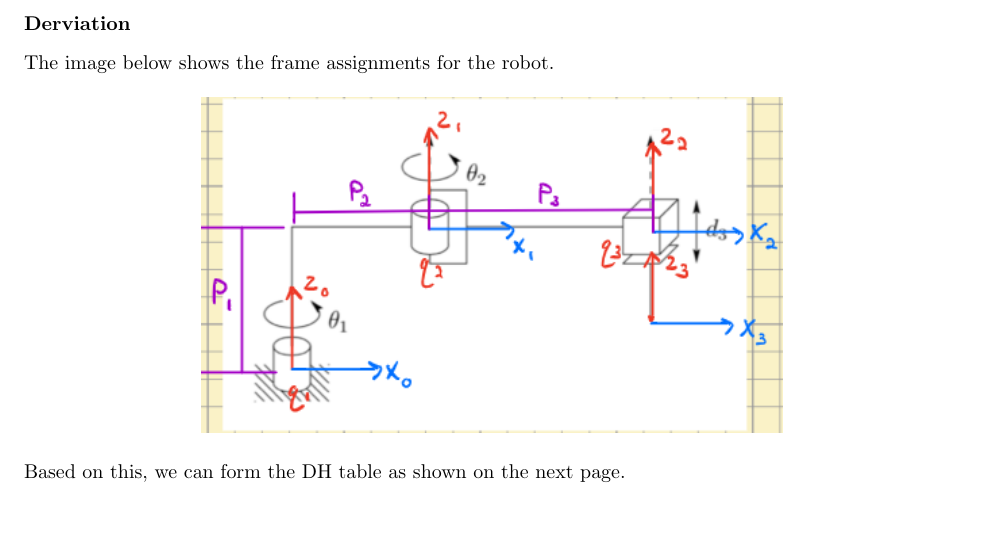
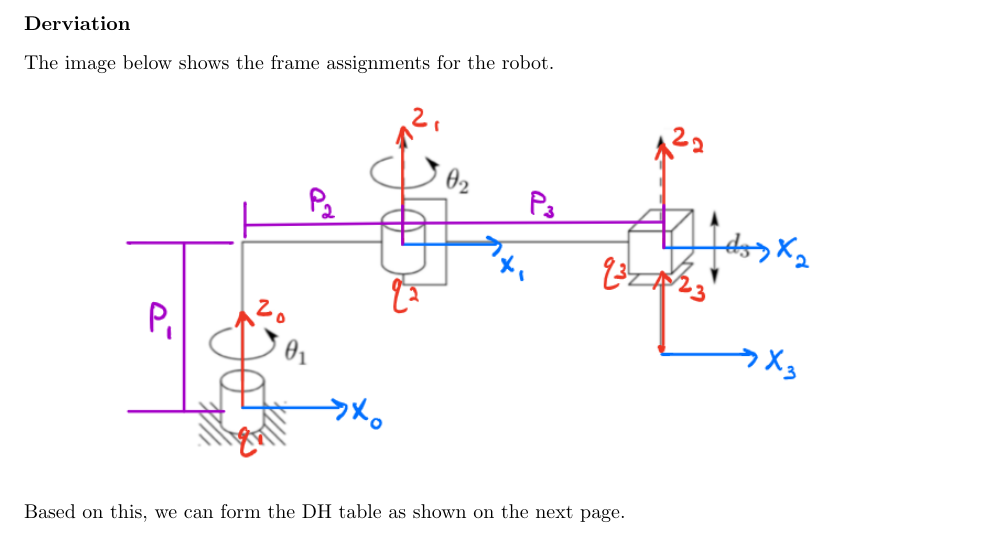
Before and after one commit to arjangupta/rbe500-group-project, a LaTeX document (part1/part1-report.tex): part of page 4 of 5, cut so that both start at the same text. Compiled offline with pdfLaTeX; a LaTeX package or settings file that is missing is left out.

Commit message:
Add white background fwd kin frames image, show symbolic T matrix

```diff
--- a/part1/part1-report.tex
+++ b/part1/part1-report.tex
@@ -250,7 +250,7 @@
     The image below shows the frame assignments for the robot.
 
     \begin{figure}[h]
-        \includegraphics[scale=0.90]{fwd-kin-frames.png}
+        \includegraphics[scale=0.55]{fwd-kin-frames-whitebg.png}
         \centering
     \end{figure}
 
```
Also changed, not shown: part1/fwd-kin-frames-whitebg.png (added), part1/fwd-kin-frames.png (deleted), part1/part1-report.pdf, part1/part1-report.tex (7 more changed lines), 1 other file.
